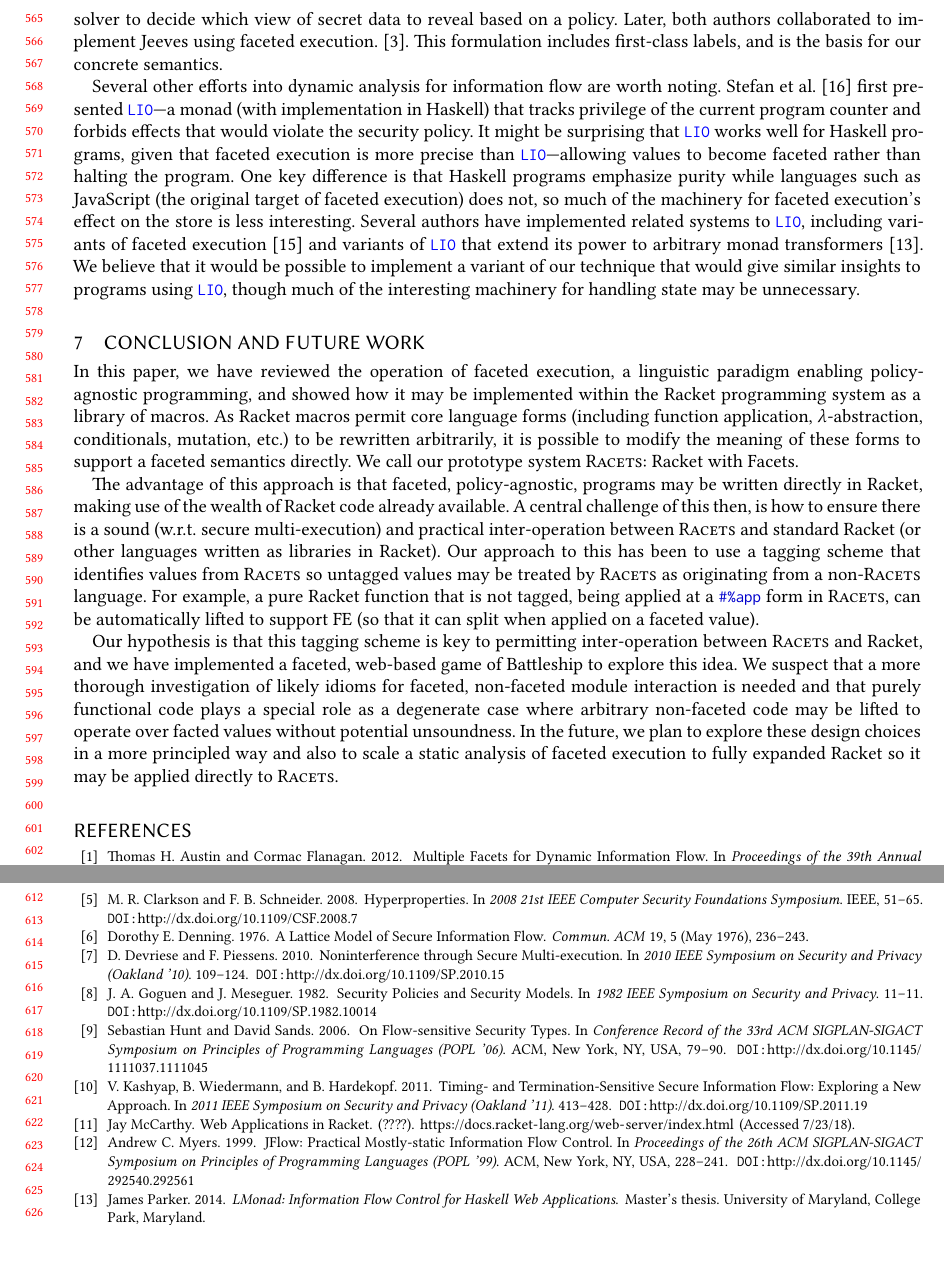
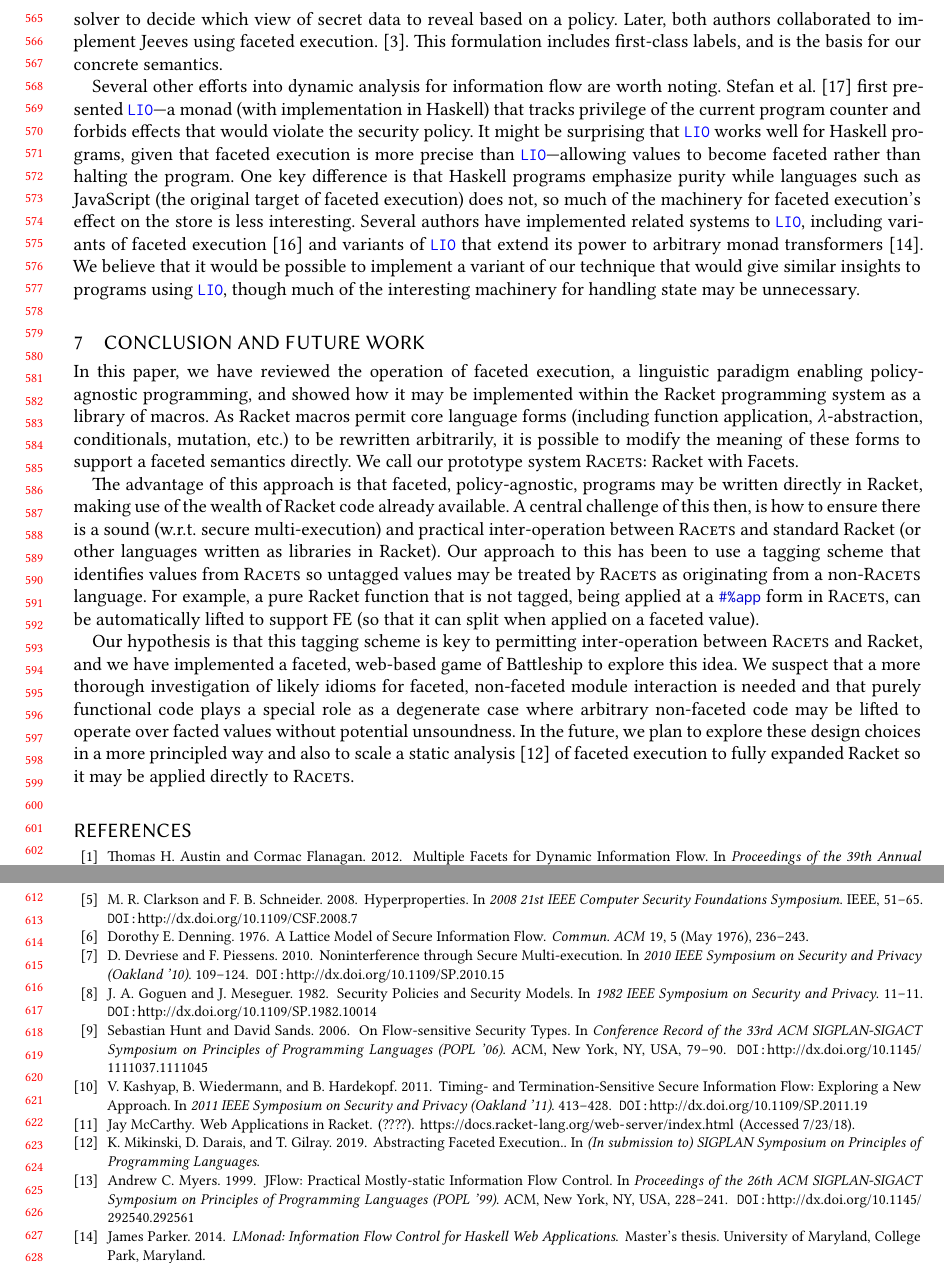
Before and after one commit to fordsec/racets, a LaTeX paper (paper/paper.tex, which reads paper/paper.bib): two parts of pages 13 and 14 of 14, joined at a grey line, cut so that both start at the same text. Compiled offline with XeLaTeX.

Commit message:
self-cite

```diff
--- a/paper/paper.bib
+++ b/paper/paper.bib
@@ -34,3 +38,5 @@
+  booktitle = {(In submission to) SIGPLAN Symposium on Principles of Programming Languages},
+  year = {2019}
 }
 @inproceedings{Austin:2012,
  author = {Austin, Thomas H. and Flanagan, Cormac},
--- a/paper/paper.tex
+++ b/paper/paper.tex
@@ -1297,8 +1298,8 @@ to explore this idea. We suspect that a more thorough investigation of likely id
 for faceted, non-faceted module interaction is needed and that purely functional code
 plays a special role as a degenerate case where arbitrary non-faceted code may be lifted
 to operate over facted values without potential unsoundness. In the future, we plan to explore
-these design choices in a more principled way and also to scale a static analysis of faceted
-execution to fully expanded Racket so it may be applied directly to \racets.
+these design choices in a more principled way and also to scale a static analysis \cite{Micinski:2019}
+of faceted execution to fully expanded Racket so it may be applied directly to \racets.
 
 
 
```
Also changed, not shown: paper/paper.bib (4 more changed lines), paper/paper.tex (3 more changed lines).
